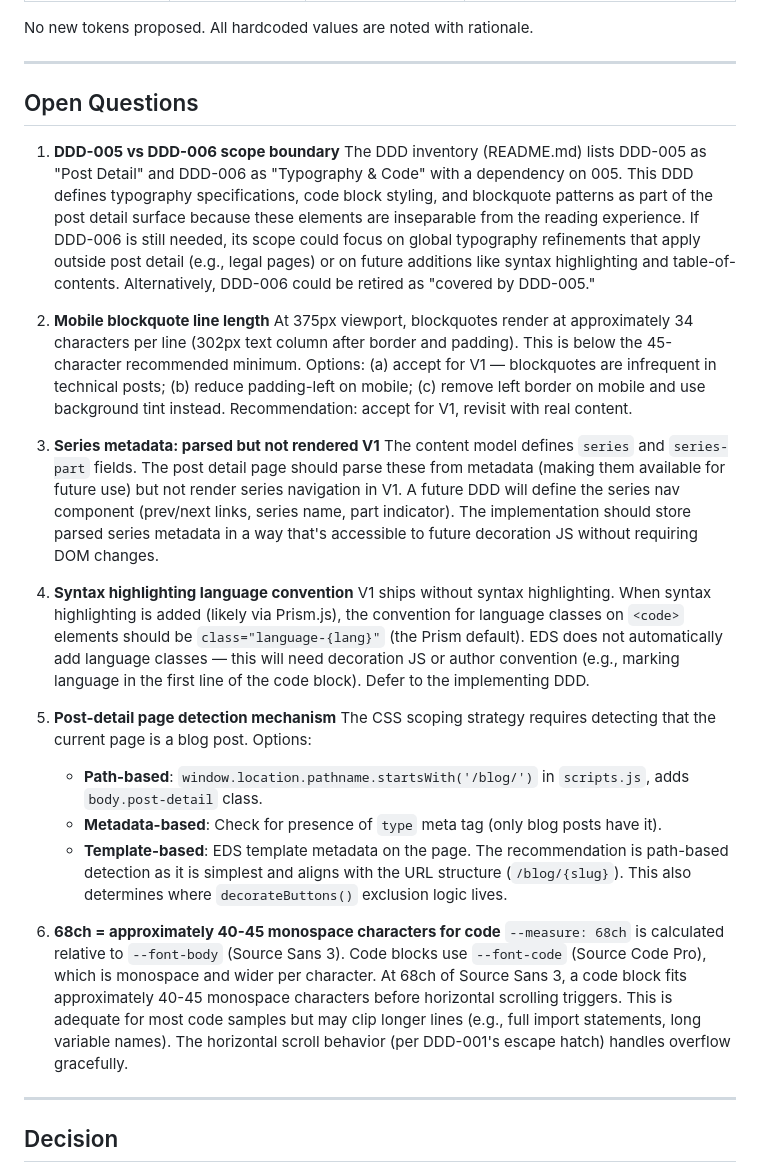
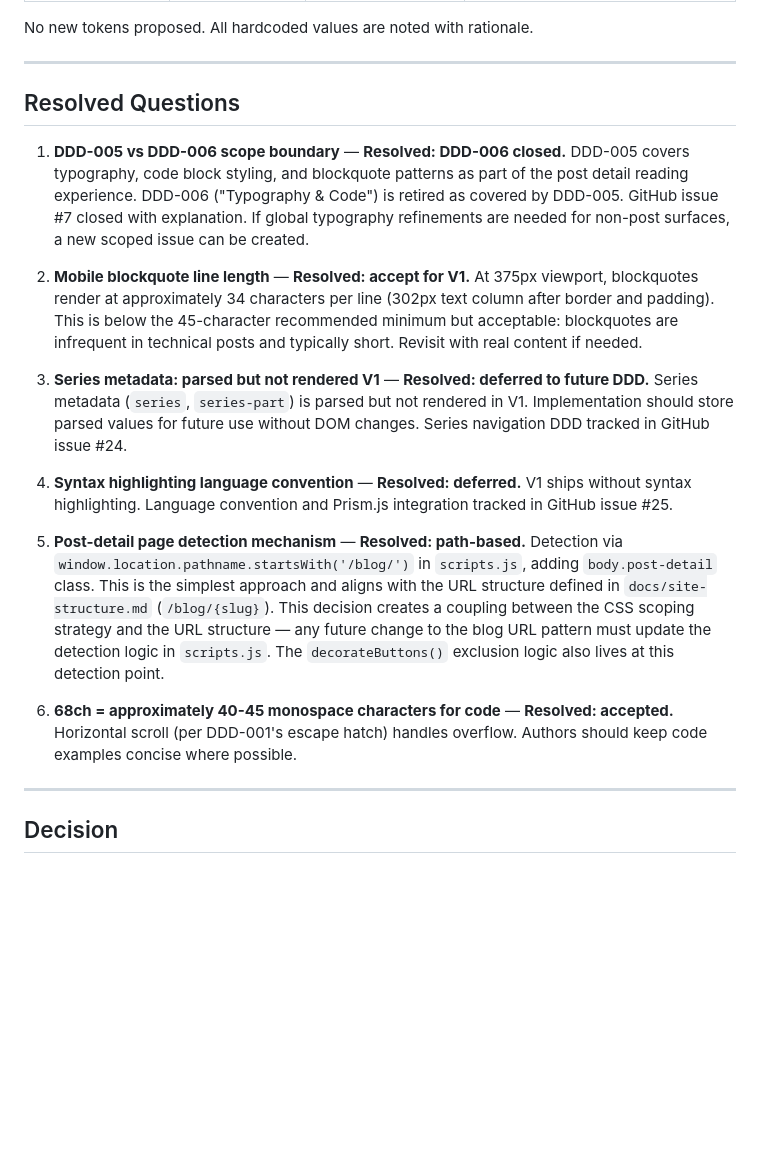
Before and after one commit to benpeter/grounded, a Markdown page: docs/design-decisions/DDD-005-post-detail.md, the part around the change. GitHub-like rendering; blank space fills up the shorter version.

Commit message:
docs(DDD-005): resolve all open questions
- Q1: Close DDD-006 (#7) as covered by DDD-005
- Q2: Accept mobile blockquote line length for V1
- Q3: Defer series nav to future DDD (#24)
- Q4: Defer syntax highlighting to future issue (#25)
- Q5: Decide path-based detection, document URL coupling
- Q6: Accept 68ch code width with horizontal scroll

Co-Authored-By: Claude <noreply@anthropic.com>

Signed-off-by: Ben Peter <bp@ben-peter.com>

```diff
--- a/docs/design-decisions/DDD-005-post-detail.md
+++ b/docs/design-decisions/DDD-005-post-detail.md
@@ -671,29 +671,25 @@ No new tokens proposed. All hardcoded values are noted with rationale.
 
 ---
 
-## Open Questions
+## Resolved Questions
 
-1. **DDD-005 vs DDD-006 scope boundary**
-The DDD inventory (README.md) lists DDD-005 as "Post Detail" and DDD-006 as "Typography & Code" with a dependency on 005. This DDD defines typography specifications, code block styling, and blockquote patterns as part of the post detail surface because these elements are inseparable from the reading experience. If DDD-006 is still needed, its scope could focus on global typography refinements that apply outside post detail (e.g., legal pages) or on future additions like syntax highlighting and table-of-contents. Alternatively, DDD-006 could be retired as "covered by DDD-005."
+1. **DDD-005 vs DDD-006 scope boundary** — **Resolved: DDD-006 closed.**
+DDD-005 covers typography, code block styling, and blockquote patterns as part of the post detail reading experience. DDD-006 ("Typography & Code") is retired as covered by DDD-005. GitHub issue #7 closed with explanation. If global typography refinements are needed for non-post surfaces, a new scoped issue can be created.
 
-2. **Mobile blockquote line length**
-At 375px viewport, blockquotes render at approximately 34 characters per line (302px text column after border and padding). This is below the 45-character recommended minimum. Options: (a) accept for V1 — blockquotes are infrequent in technical posts; (b) reduce padding-left on mobile; (c) remove left border on mobile and use background tint instead. Recommendation: accept for V1, revisit with real content.
+2. **Mobile blockquote line length** — **Resolved: accept for V1.**
+At 375px viewport, blockquotes render at approximately 34 characters per line (302px text column after border and padding). This is below the 45-character recommended minimum but acceptable: blockquotes are infrequent in technical posts and typically short. Revisit with real content if needed.
 
-3. **Series metadata: parsed but not rendered V1**
-The content model defines `series` and `series-part` fields. The post detail page should parse these from metadata (making them available for future use) but not render series navigation in V1. A future DDD will define the series nav component (prev/next links, series name, part indicator). The implementation should store parsed series metadata in a way that's accessible to future decoration JS without requiring DOM changes.
+3. **Series metadata: parsed but not rendered V1** — **Resolved: deferred to future DDD.**
+Series metadata (`series`, `series-part`) is parsed but not rendered in V1. Implementation should store parsed values for future use without DOM changes. Series navigation DDD tracked in GitHub issue #24.
 
-4. **Syntax highlighting language convention**
-V1 ships without syntax highlighting. When syntax highlighting is added (likely via Prism.js), the convention for language classes on `<code>` elements should be `class="language-{lang}"` (the Prism default). EDS does not automatically add language classes — this will need decoration JS or author convention (e.g., marking language in the first line of the code block). Defer to the implementing DDD.
+4. **Syntax highlighting language convention** — **Resolved: deferred.**
+V1 ships without syntax highlighting. Language convention and Prism.js integration tracked in GitHub issue #25.
 
-5. **Post-detail page detection mechanism**
-The CSS scoping strategy requires detecting that the current page is a blog post. Options:
-   - **Path-based**: `window.location.pathname.startsWith('/blog/')` in `scripts.js`, adds `body.post-detail` class.
-   - **Metadata-based**: Check for presence of `type` meta tag (only blog posts have it).
-   - **Template-based**: EDS template metadata on the page.
-   The recommendation is path-based detection as it is simplest and aligns with the URL structure (`/blog/{slug}`). This also determines where `decorateButtons()` exclusion logic lives.
+5. **Post-detail page detection mechanism** — **Resolved: path-based.**
+Detection via `window.location.pathname.startsWith('/blog/')` in `scripts.js`, adding `body.post-detail` class. This is the simplest approach and aligns with the URL structure defined in `docs/site-structure.md` (`/blog/{slug}`). This decision creates a coupling between the CSS scoping strategy and the URL structure — any future change to the blog URL pattern must update the detection logic in `scripts.js`. The `decorateButtons()` exclusion logic also lives at this detection point.
 
-6. **68ch = approximately 40-45 monospace characters for code**
-`--measure: 68ch` is calculated relative to `--font-body` (Source Sans 3). Code blocks use `--font-code` (Source Code Pro), which is monospace and wider per character. At 68ch of Source Sans 3, a code block fits approximately 40-45 monospace characters before horizontal scrolling triggers. This is adequate for most code samples but may clip longer lines (e.g., full import statements, long variable names). The horizontal scroll behavior (per DDD-001's escape hatch) handles overflow gracefully.
+6. **68ch = approximately 40-45 monospace characters for code** — **Resolved: accepted.**
+Horizontal scroll (per DDD-001's escape hatch) handles overflow. Authors should keep code examples concise where possible.
 
 ---
 
```
